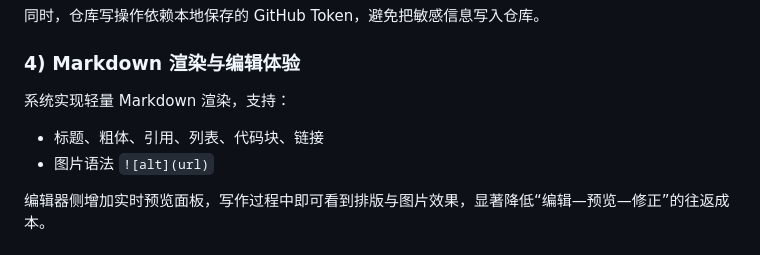
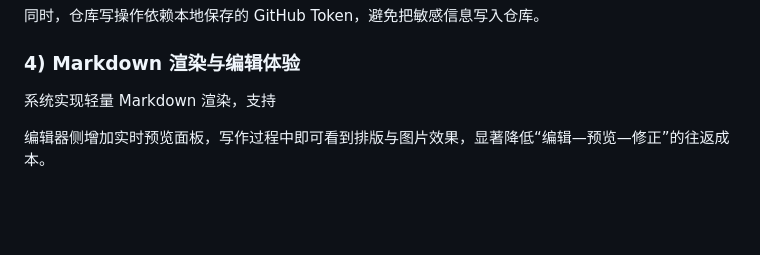
Before and after one commit to Zebra1111/Zebra1111.github.io, a Markdown page: posts/blog-system.md, the part around the change. GitHub-like rendering; blank space fills up the shorter version.

```diff
--- a/posts/blog-system.md
+++ b/posts/blog-system.md
@@ -48,10 +48,7 @@
 
 ### 4) Markdown 渲染与编辑体验
 
-系统实现轻量 Markdown 渲染，支持：
-
-- 标题、粗体、引用、列表、代码块、链接
-- 图片语法 `![alt](url)`
+系统实现轻量 Markdown 渲染，支持
 
 编辑器侧增加实时预览面板，写作过程中即可看到排版与图片效果，显著降低“编辑—预览—修正”的往返成本。
 
```
